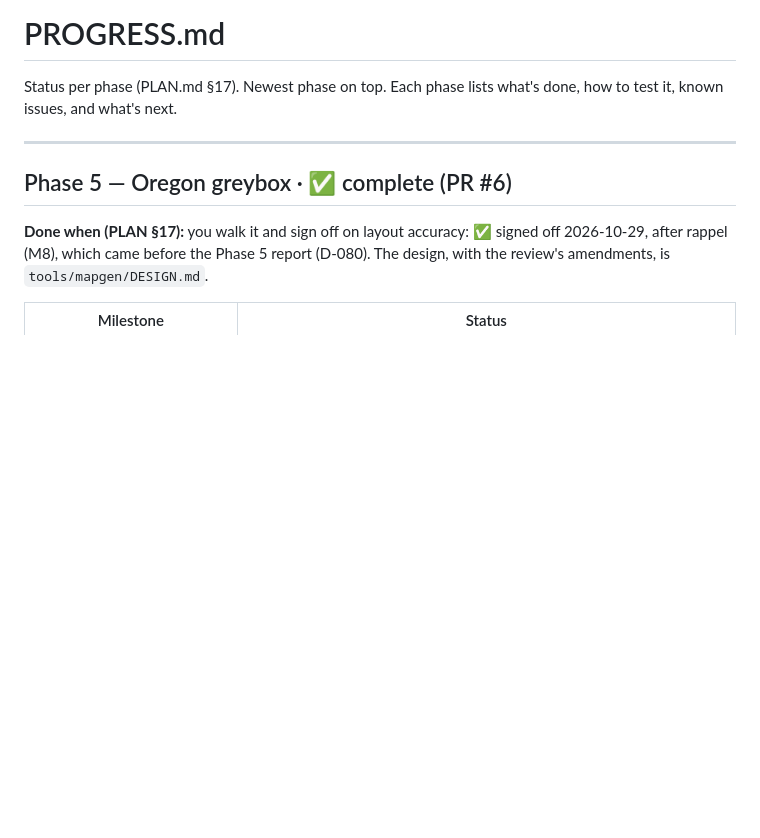
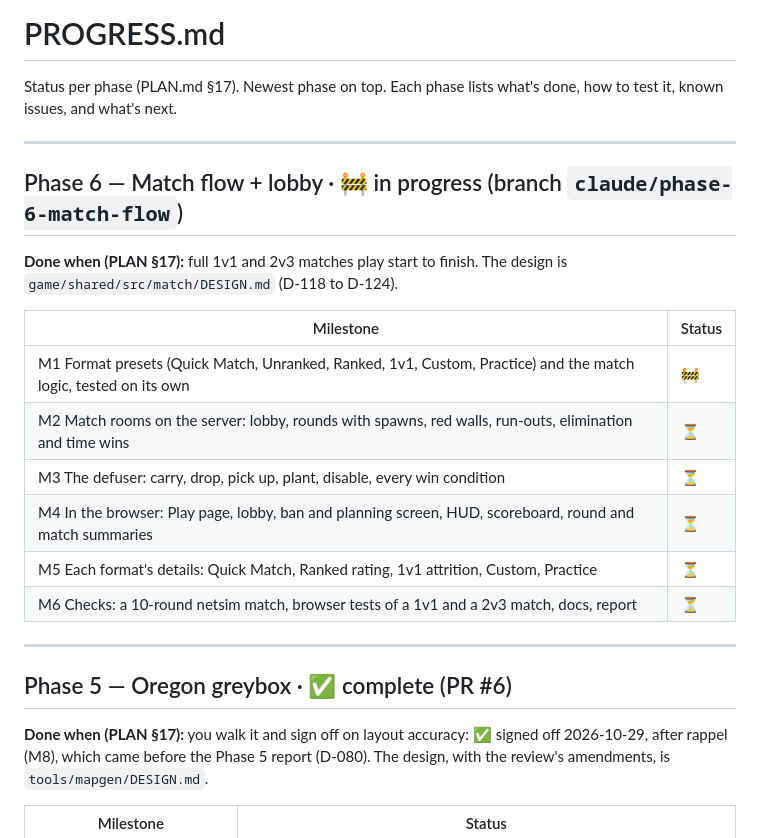
Before and after one commit to DoperDodge/Siege_Online, a Markdown page: PROGRESS.md, the part around the change. Rendered like a GitHub page; blank space fills up the shorter version.

```diff
--- a/PROGRESS.md
+++ b/PROGRESS.md
@@ -2,6 +2,22 @@
 
 Status per phase (PLAN.md §17). Newest phase on top. Each phase lists what's done, how to test it,
 known issues, and what's next.
+
+---
+
+## Phase 6 — Match flow + lobby · 🚧 in progress (branch `claude/phase-6-match-flow`)
+
+**Done when (PLAN §17):** full 1v1 and 2v3 matches play start to finish. The design is
+`game/shared/src/match/DESIGN.md` (D-118 to D-124).
+
+| Milestone | Status |
+|---|---|
+| M1 Format presets (Quick Match, Unranked, Ranked, 1v1, Custom, Practice) and the match logic, tested on its own | 🚧 |
+| M2 Match rooms on the server: lobby, rounds with spawns, red walls, run-outs, elimination and time wins | ⏳ |
+| M3 The defuser: carry, drop, pick up, plant, disable, every win condition | ⏳ |
+| M4 In the browser: Play page, lobby, ban and planning screen, HUD, scoreboard, round and match summaries | ⏳ |
+| M5 Each format's details: Quick Match, Ranked rating, 1v1 attrition, Custom, Practice | ⏳ |
+| M6 Checks: a 10-round netsim match, browser tests of a 1v1 and a 2v3 match, docs, report | ⏳ |
 
 ---
 
```
Also changed, not shown: DECISIONS.md (+7 -0 lines), 1 other file.
